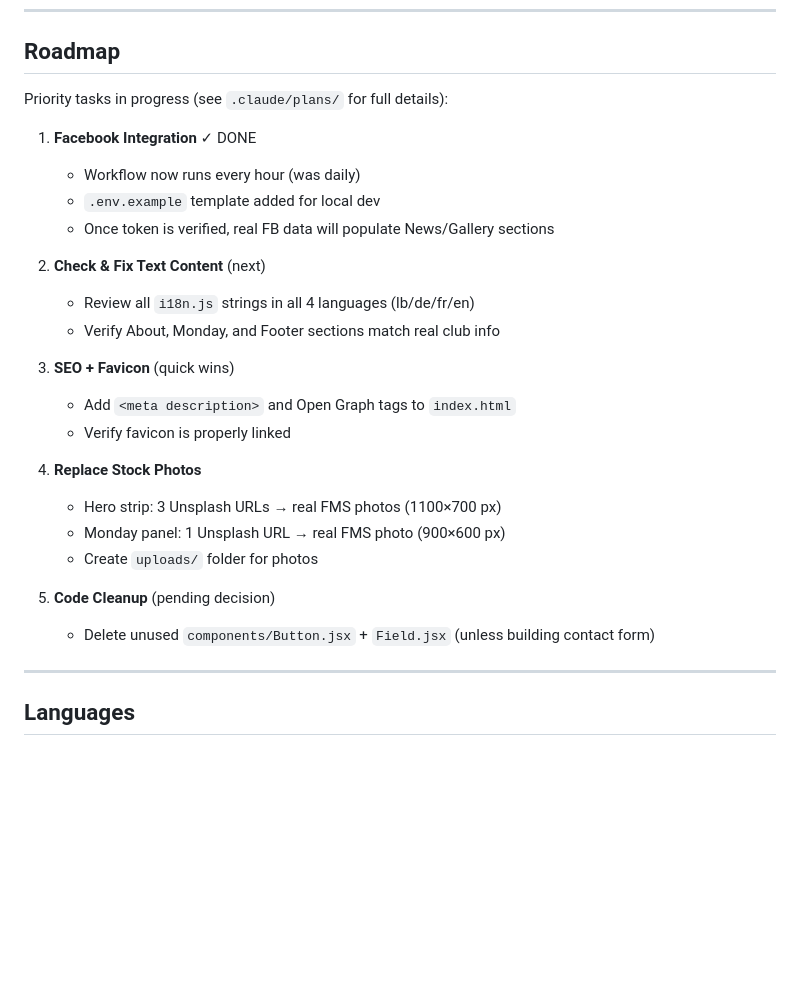
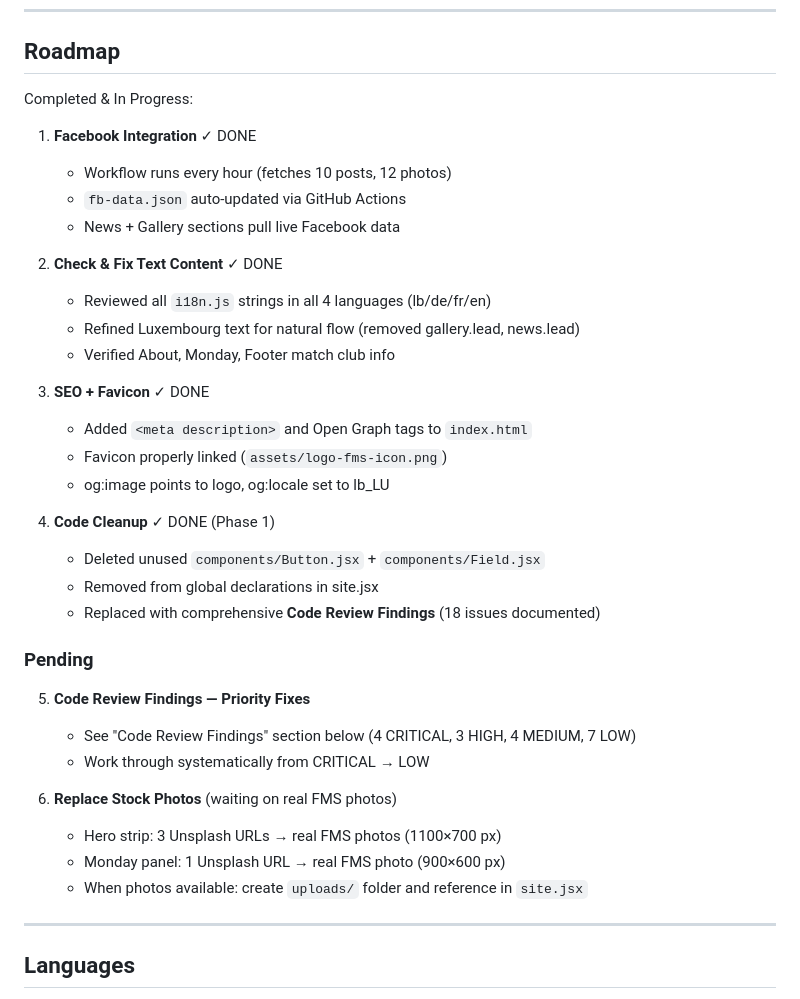
Before and after one commit to beal1031/fams, a Markdown page: CLAUDE.md, the part around the change. GitHub-like rendering; blank space fills up the shorter version.

Commit message:
docs: update roadmap — phases 1-4 complete, code review findings active

```diff
--- a/CLAUDE.md
+++ b/CLAUDE.md
@@ -136,28 +136,38 @@ No build command, no CI needed beyond the FB fetch workflow.
 
 ## Roadmap
 
-Priority tasks in progress (see `.claude/plans/` for full details):
+Completed & In Progress:
 
 1. **Facebook Integration** ✓ DONE
-   - Workflow now runs every hour (was daily)
-   - `.env.example` template added for local dev
-   - Once token is verified, real FB data will populate News/Gallery sections
+   - Workflow runs every hour (fetches 10 posts, 12 photos)
+   - `fb-data.json` auto-updated via GitHub Actions
+   - News + Gallery sections pull live Facebook data
 
-2. **Check & Fix Text Content** (next)
-   - Review all `i18n.js` strings in all 4 languages (lb/de/fr/en)
-   - Verify About, Monday, and Footer sections match real club info
+2. **Check & Fix Text Content** ✓ DONE
+   - Reviewed all `i18n.js` strings in all 4 languages (lb/de/fr/en)
+   - Refined Luxembourg text for natural flow (removed gallery.lead, news.lead)
+   - Verified About, Monday, Footer match club info
 
-3. **SEO + Favicon** (quick wins)
-   - Add `<meta description>` and Open Graph tags to `index.html`
-   - Verify favicon is properly linked
+3. **SEO + Favicon** ✓ DONE
+   - Added `<meta description>` and Open Graph tags to `index.html`
+   - Favicon properly linked (`assets/logo-fms-icon.png`)
+   - og:image points to logo, og:locale set to lb_LU
 
-4. **Replace Stock Photos**
+4. **Code Cleanup** ✓ DONE (Phase 1)
+   - Deleted unused `components/Button.jsx` + `components/Field.jsx`
+   - Removed from global declarations in site.jsx
+   - Replaced with comprehensive **Code Review Findings** (18 issues documented)
+
+### Pending
+
+5. **Code Review Findings — Priority Fixes**
+   - See "Code Review Findings" section below (4 CRITICAL, 3 HIGH, 4 MEDIUM, 7 LOW)
+   - Work through systematically from CRITICAL → LOW
+
+6. **Replace Stock Photos** (waiting on real FMS photos)
    - Hero strip: 3 Unsplash URLs → real FMS photos (1100×700 px)
    - Monday panel: 1 Unsplash URL → real FMS photo (900×600 px)
-   - Create `uploads/` folder for photos
-
-5. **Code Cleanup** (pending decision)
-   - Delete unused `components/Button.jsx` + `Field.jsx` (unless building contact form)
+   - When photos available: create `uploads/` folder and reference in `site.jsx`
 
 ---
 
```
